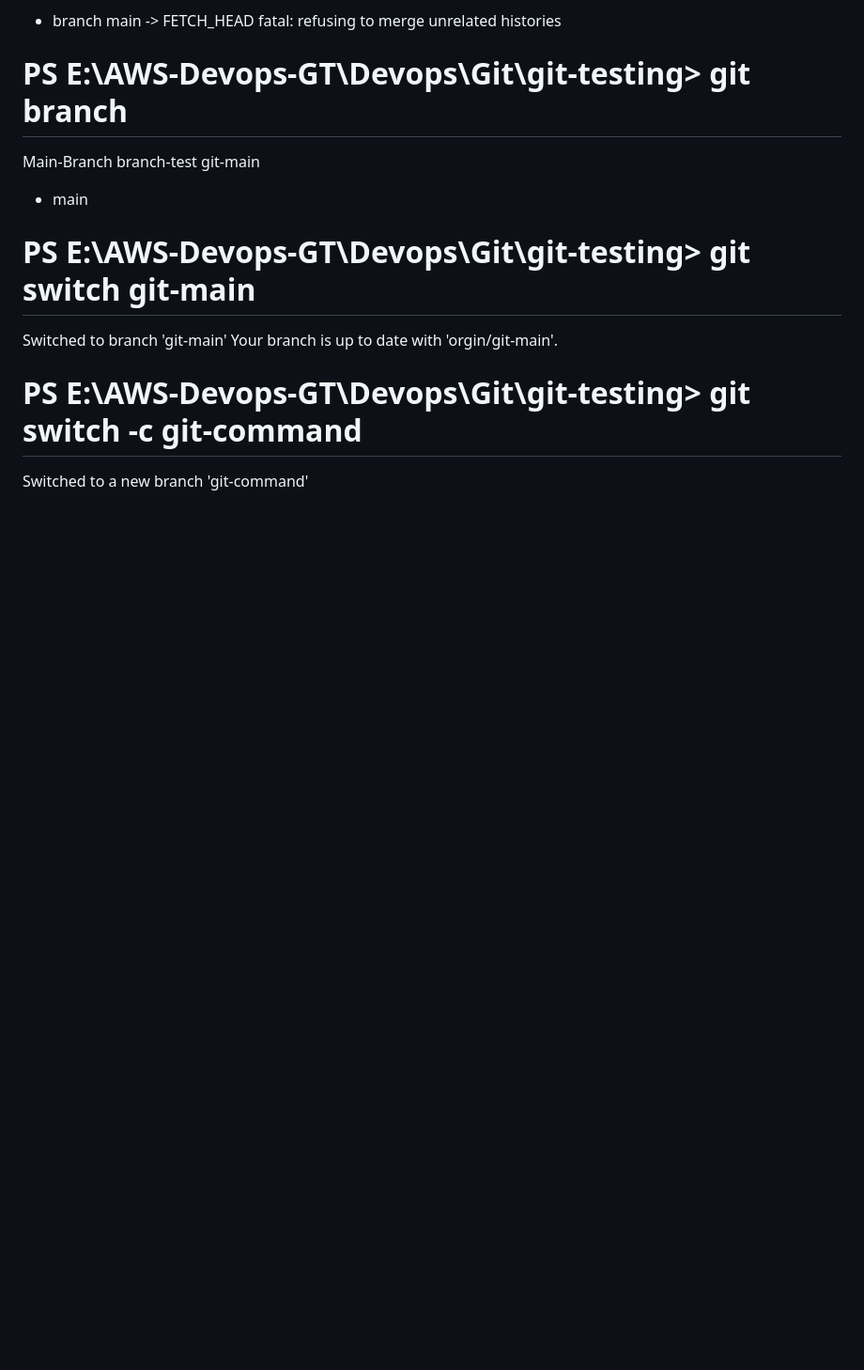
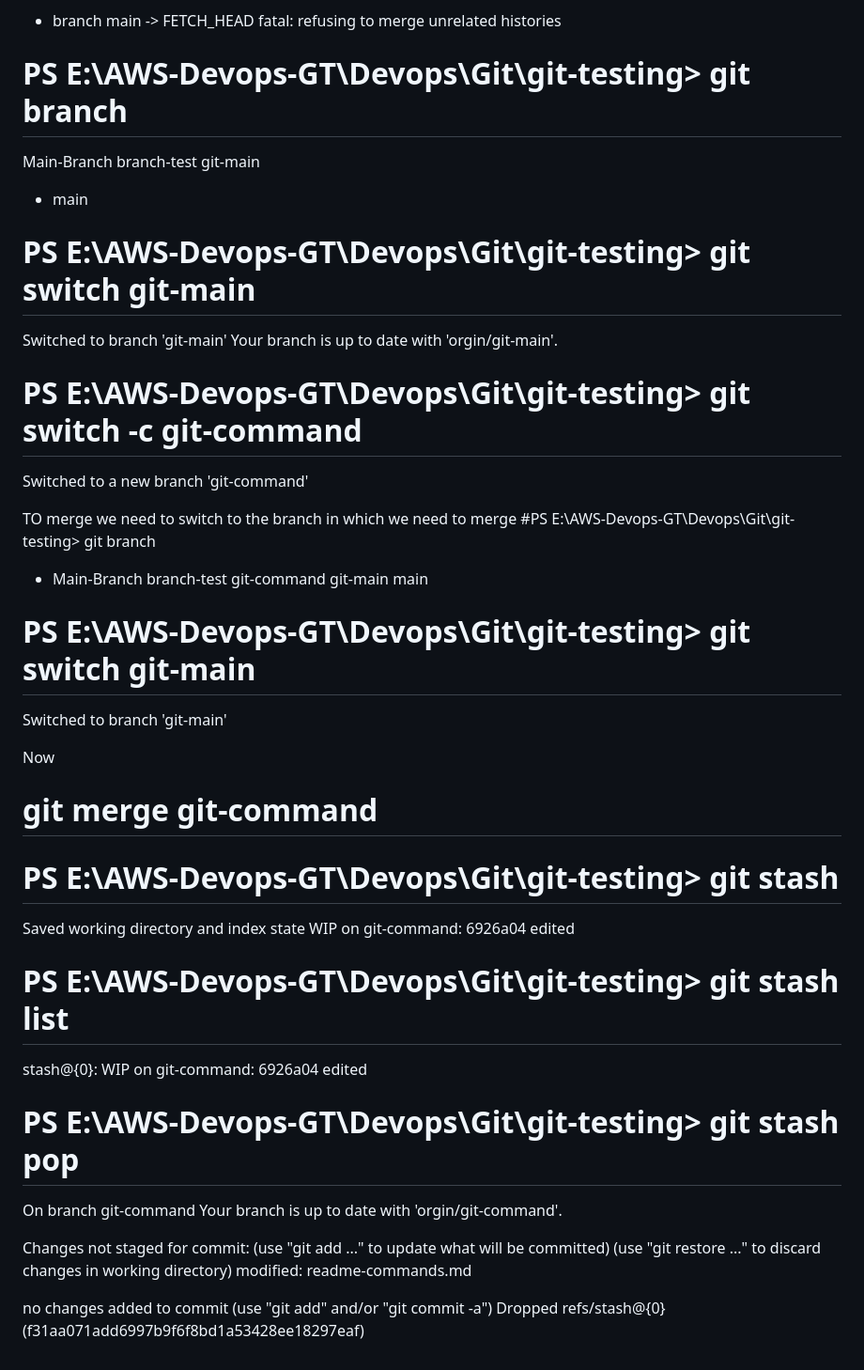
Before and after one commit to rathinam-02/git, a Markdown page: readme-commands.md, the part around the change. Shown at 94% size. Rendered like a GitHub page; blank space fills up the shorter version.

Commit message:
merge instruction

```diff
--- a/readme-commands.md
+++ b/readme-commands.md
@@ -87,3 +87,38 @@ Switched to branch 'git-main'
 Your branch is up to date with 'orgin/git-main'.
 # PS E:\AWS-Devops-GT\Devops\Git\git-testing> git switch -c git-command
 Switched to a new branch 'git-command'
+
+TO merge we need to switch to the branch in which we need to merge
+#PS E:\AWS-Devops-GT\Devops\Git\git-testing> git branch
+* Main-Branch
+  branch-test
+  git-command
+  git-main
+  main
+
+# PS E:\AWS-Devops-GT\Devops\Git\git-testing> git switch git-main
+Switched to branch 'git-main'
+
+Now
+# git merge git-command
+
+
+
+
+
+# PS E:\AWS-Devops-GT\Devops\Git\git-testing> git stash
+Saved working directory and index state WIP on git-command: 6926a04 edited
+
+# PS E:\AWS-Devops-GT\Devops\Git\git-testing> git stash list
+stash@{0}: WIP on git-command: 6926a04 edited
+# PS E:\AWS-Devops-GT\Devops\Git\git-testing> git stash pop
+On branch git-command
+Your branch is up to date with 'orgin/git-command'.
+
+Changes not staged for commit:
+  (use "git add <file>..." to update what will be committed)
+  (use "git restore <file>..." to discard changes in working directory)
+        modified:   readme-commands.md
+
+no changes added to commit (use "git add" and/or "git commit -a")
+Dropped refs/stash@{0} (f31aa071add6997b9f6f8bd1a53428ee18297eaf)
```
